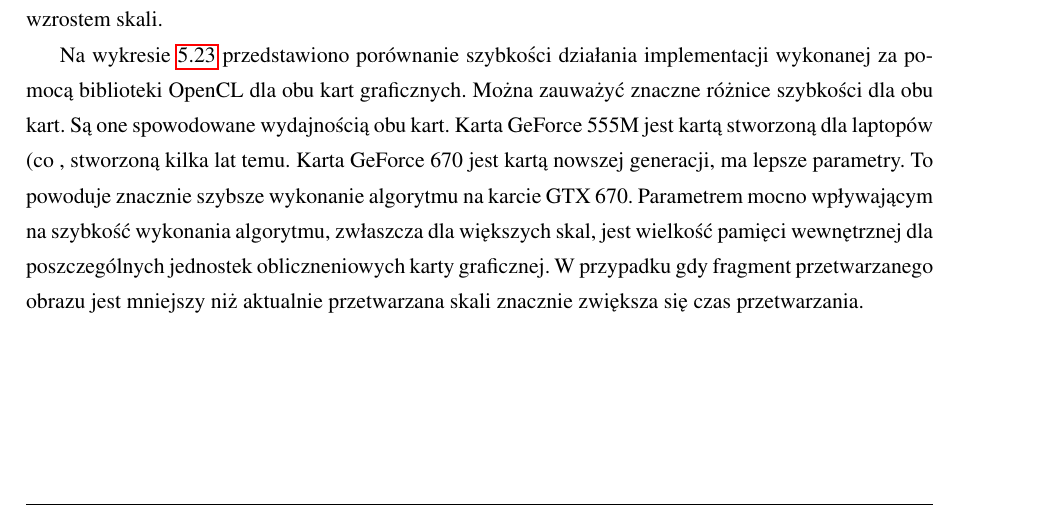
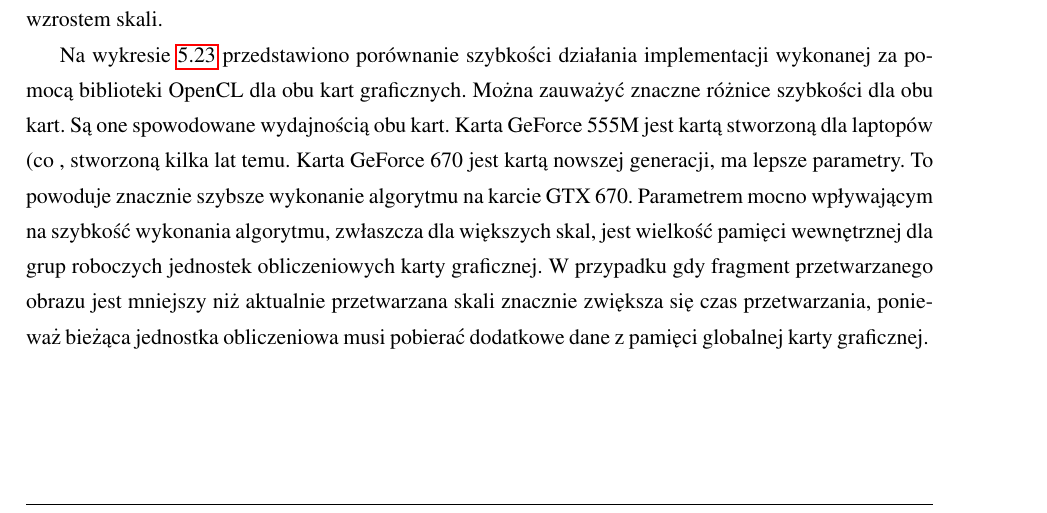
Before and after one commit to kn65op/Mag, a LaTeX thesis (praca.tex, which reads testySzybkosci.tex): part of page 51 of 65, cut so that both start at the same text. Compiled offline with pdfLaTeX.

Commit message:
Troche dodane fix #27

```diff
--- a/testySzybkosci.tex
+++ b/testySzybkosci.tex
@@ -47,4 +47,4 @@ Dla implmenentacji zrealizowanej w~OpenCL czas potrzebny na wykonanie obliczeń
 \label{fig:pureOpenCL}
 \end{figure}
 
-Na wykresie \ref{fig:pureOpenCL} przedstawiono porównanie szybkości działania implementacji wykonanej za pomocą biblioteki OpenCL dla obu kart graficznych. Można zauważyć znaczne różnice szybkości dla obu kart. Są one spowodowane wydajnością obu kart. Karta GeForce 555M jest kartą stworzoną dla laptopów (co , stworzoną kilka lat temu. Karta GeForce 670 jest kartą nowszej generacji, ma lepsze parametry. To powoduje znacznie szybsze wykonanie algorytmu na karcie GTX 670. Parametrem mocno wpływającym na szybkość wykonania algorytmu, zwłaszcza dla większych skal, jest wielkość pamięci wewnętrznej dla poszczególnych jednostek obliczneniowych karty graficznej. W~przypadku gdy fragment przetwarzanego obrazu jest mniejszy niż aktualnie przetwarzana skali znacznie zwiększa się czas przetwarzania.
+Na wykresie \ref{fig:pureOpenCL} przedstawiono porównanie szybkości działania implementacji wykonanej za pomocą biblioteki OpenCL dla obu kart graficznych. Można zauważyć znaczne różnice szybkości dla obu kart. Są one spowodowane wydajnością obu kart. Karta GeForce 555M jest kartą stworzoną dla laptopów (co , stworzoną kilka lat temu. Karta GeForce 670 jest kartą nowszej generacji, ma lepsze parametry. To powoduje znacznie szybsze wykonanie algorytmu na karcie GTX 670. Parametrem mocno wpływającym na szybkość wykonania algorytmu, zwłaszcza dla większych skal, jest wielkość pamięci wewnętrznej dla grup roboczych jednostek obliczeniowych karty graficznej. W~przypadku gdy fragment przetwarzanego obrazu jest mniejszy niż aktualnie przetwarzana skali znacznie zwiększa się czas przetwarzania, ponieważ bieżąca jednostka obliczeniowa musi pobierać dodatkowe dane z~pamięci globalnej karty graficznej.
```
